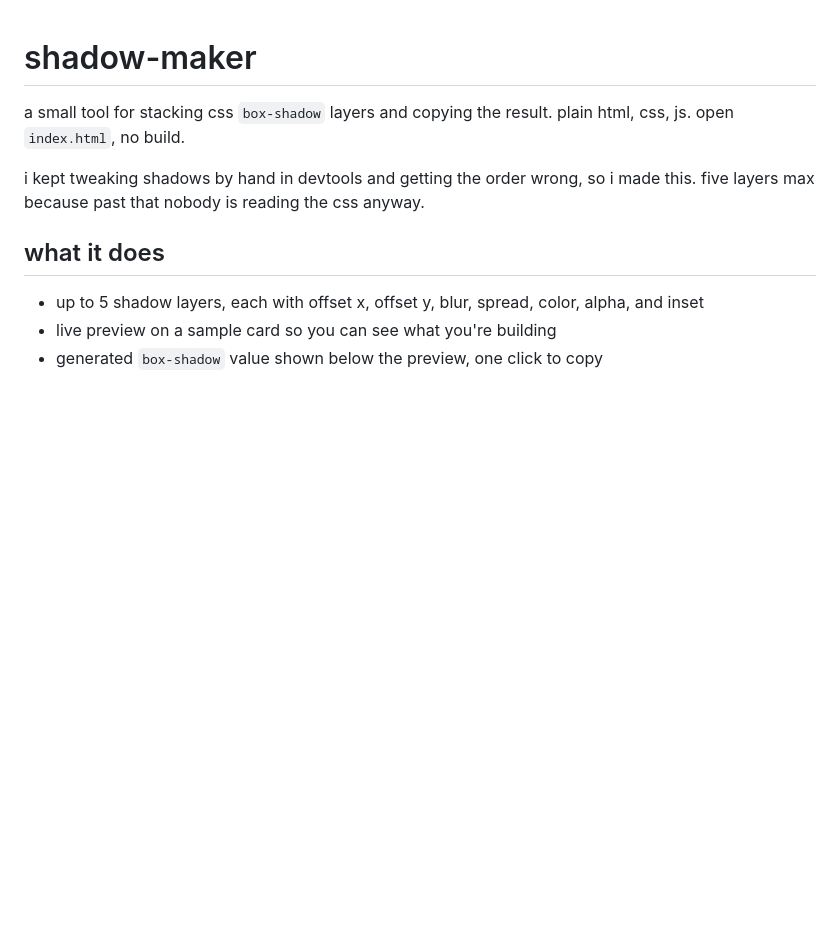
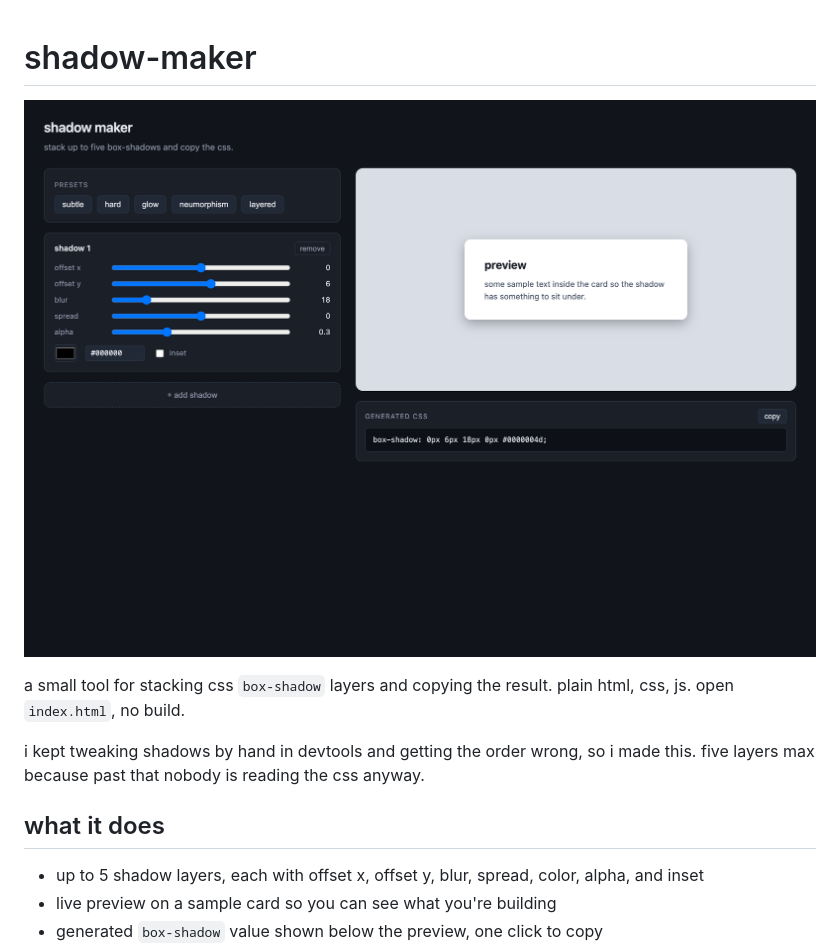
Before and after one commit to secanakbulut/shadow-maker, a Markdown page: README.md, the part around the change. Rendered like a GitHub page; pictures changed too: docs/screenshot.png (added); blank space fills up the shorter version.

Commit message:
add screenshots to readme

```diff
--- a/README.md
+++ b/README.md
@@ -1,4 +1,6 @@
 # shadow-maker
+
+![](docs/screenshot.png)
 
 a small tool for stacking css `box-shadow` layers and copying the result. plain html, css, js. open `index.html`, no build.
 
```
